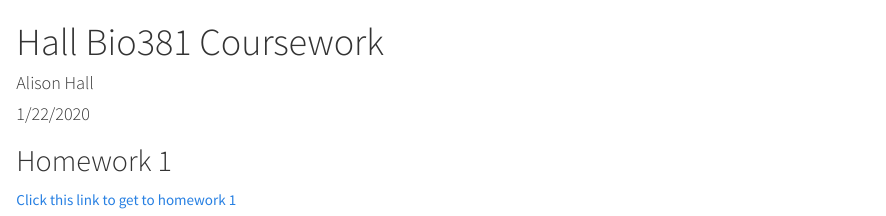
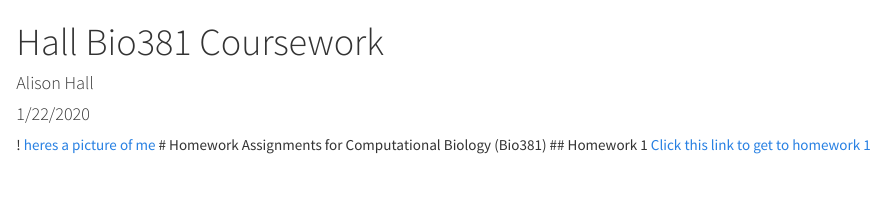
Before and after one commit to aehall26/HallBio381, an R Markdown document (index.Rmd): the page in a window 1100 px wide, from its top. Rendered offline with R 4.5, knitr and Pandoc, with nearby package versions.

Commit message:
adding an image to webpage

```diff
--- a/index.Rmd
+++ b/index.Rmd
@@ -7,5 +7,7 @@ output:
     highlight: haddock
     theme: cosmo
 ---
+! [heres a picture of me](IMG_5262.JPG)
+# Homework Assignments for Computational Biology (Bio381)
 ## Homework 1
 [Click this link to get to homework 1](HomeworkOne.html)
```
Also changed, not shown: IMG_5262.JPG (added), cause and effect.jpeg (added), index.html.
